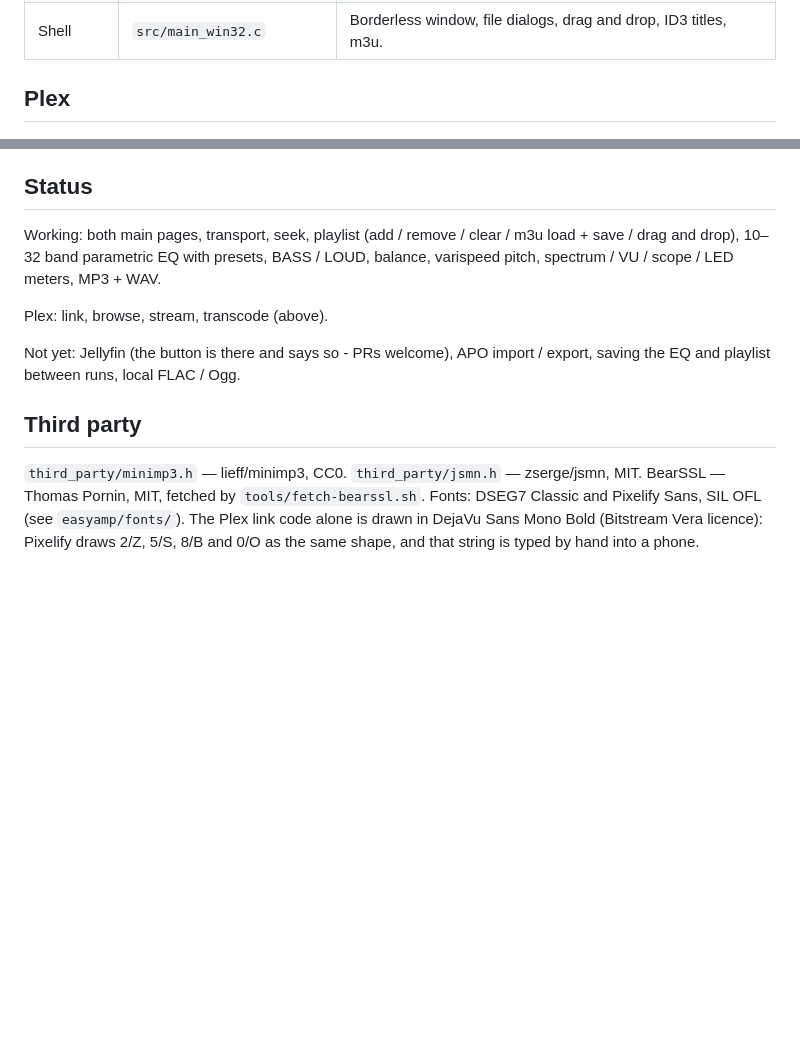
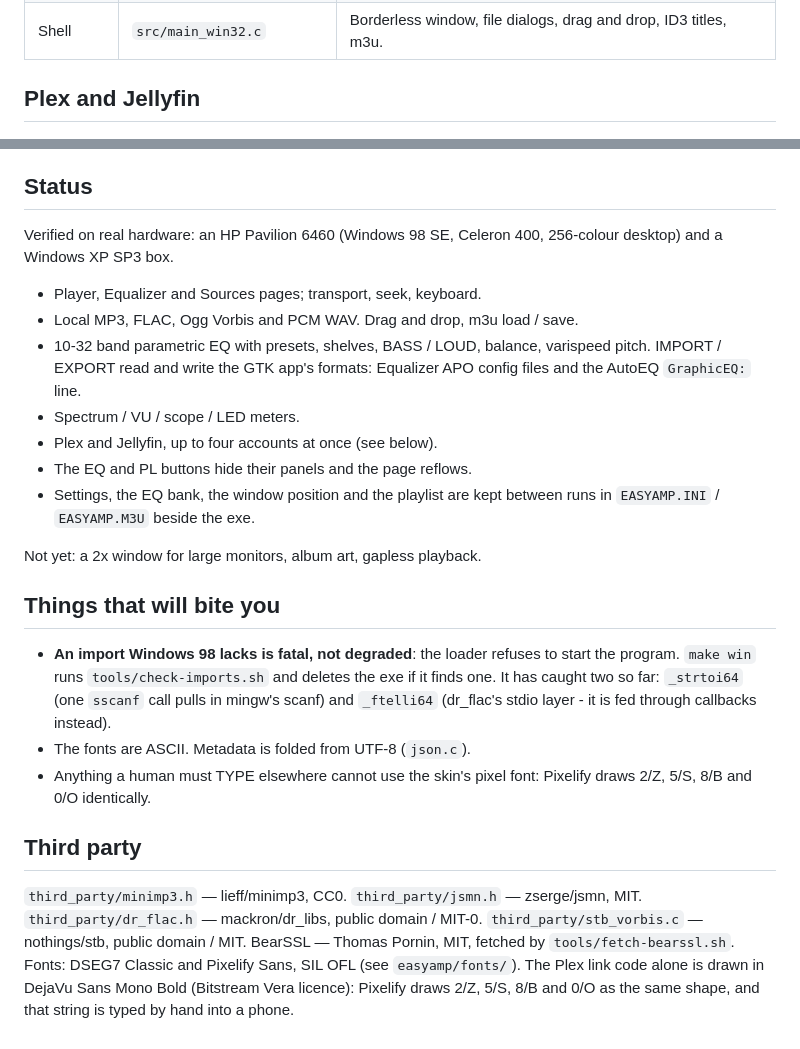
Before and after one commit to VonHoltenCodes/EasyAmp, a Markdown page: retro/README.md, 2 parts joined by grey strips. GitHub-like rendering; blank space fills up the shorter version.

```diff
--- a/retro/README.md
+++ b/retro/README.md
@@ -22,7 +22,7 @@ preset roster, same playlist format, written from scratch in C.
 | Playback | `src/engine_win32.c` | Worker thread: minimp3 / PCM WAV → varispeed → DSP → `waveOut`. Meters are analysed at the position the card is actually playing. |
 | Shell | `src/main_win32.c` | Borderless window, file dialogs, drag and drop, ID3 titles, m3u. |
 
-## Plex
+## Plex and Jellyfin
 
 ![sources](docs/retro-sources.png)
 ![link](docs/retro-plex-link.png)
@@ -91,19 +99,37 @@ under Wine.
 
 ## Status
 
-Working: both main pages, transport, seek, playlist (add / remove / clear /
-m3u load + save / drag and drop), 10–32 band parametric EQ with presets,
-BASS / LOUD, balance, varispeed pitch, spectrum / VU / scope / LED meters,
-MP3 + WAV.
+Verified on real hardware: an HP Pavilion 6460 (Windows 98 SE, Celeron 400,
+256-colour desktop) and a Windows XP SP3 box.
 
-Plex: link, browse, stream, transcode (above).
+- Player, Equalizer and Sources pages; transport, seek, keyboard.
+- Local MP3, FLAC, Ogg Vorbis and PCM WAV. Drag and drop, m3u load / save.
+- 10-32 band parametric EQ with presets, shelves, BASS / LOUD, balance,
+  varispeed pitch. IMPORT / EXPORT read and write the GTK app's formats:
+  Equalizer APO config files and the AutoEQ `GraphicEQ:` line.
+- Spectrum / VU / scope / LED meters.
+- Plex and Jellyfin, up to four accounts at once (see below).
+- The EQ and PL buttons hide their panels and the page reflows.
+- Settings, the EQ bank, the window position and the playlist are kept
+  between runs in `EASYAMP.INI` / `EASYAMP.M3U` beside the exe.
 
-Not yet: Jellyfin (the button is there and says so - PRs welcome), APO
-import / export, saving the EQ and playlist between runs, local FLAC / Ogg.
+Not yet: a 2x window for large monitors, album art, gapless playback.
+
+## Things that will bite you
+
+- **An import Windows 98 lacks is fatal, not degraded**: the loader refuses
+  to start the program. `make win` runs `tools/check-imports.sh` and deletes
+  the exe if it finds one. It has caught two so far: `_strtoi64` (one
+  `sscanf` call pulls in mingw's scanf) and `_ftelli64` (dr_flac's stdio
+  layer - it is fed through callbacks instead).
+- The fonts are ASCII. Metadata is folded from UTF-8 (`json.c`).
+- Anything a human must TYPE elsewhere cannot use the skin's pixel font:
+  Pixelify draws 2/Z, 5/S, 8/B and 0/O identically.
 
 ## Third party
 
 `third_party/minimp3.h` — lieff/minimp3, CC0. `third_party/jsmn.h` — zserge/jsmn, MIT.
+`third_party/dr_flac.h` — mackron/dr_libs, public domain / MIT-0. `third_party/stb_vorbis.c` — nothings/stb, public domain / MIT.
 BearSSL — Thomas Pornin, MIT, fetched by `tools/fetch-bearssl.sh`.
 Fonts: DSEG7 Classic and Pixelify Sans, SIL OFL (see `easyamp/fonts/`). The Plex link code alone
 is drawn in DejaVu Sans Mono Bold (Bitstream Vera licence): Pixelify draws 2/Z, 5/S, 8/B and 0/O
```
Also changed, not shown: other parts of retro/README.md (+9 -1 lines), retro/docs/retro-player-no-eq.png (added), 15 other files.
